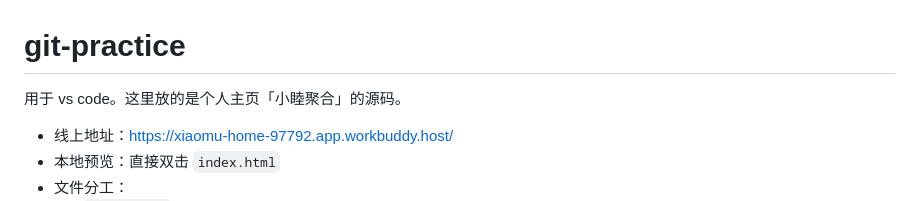
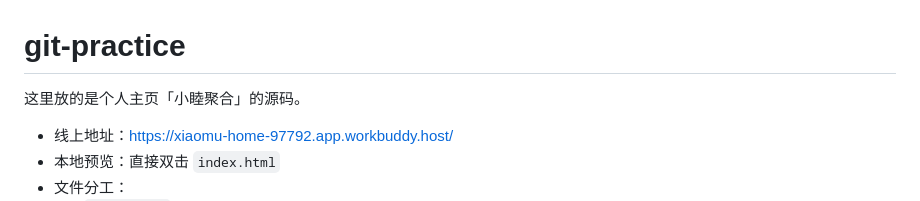
Before and after one commit to zy2755/git-practice, a Markdown page: README.md, the part around the change. GitHub-like rendering.

Commit message:
修改了README内容

```diff
--- a/README.md
+++ b/README.md
@@ -1,6 +1,6 @@
 # git-practice
 
-用于 vs code。这里放的是个人主页「小睦聚合」的源码。
+这里放的是个人主页「小睦聚合」的源码。
 
 - 线上地址：https://xiaomu-home-97792.app.workbuddy.host/
 - 本地预览：直接双击 `index.html`
```
